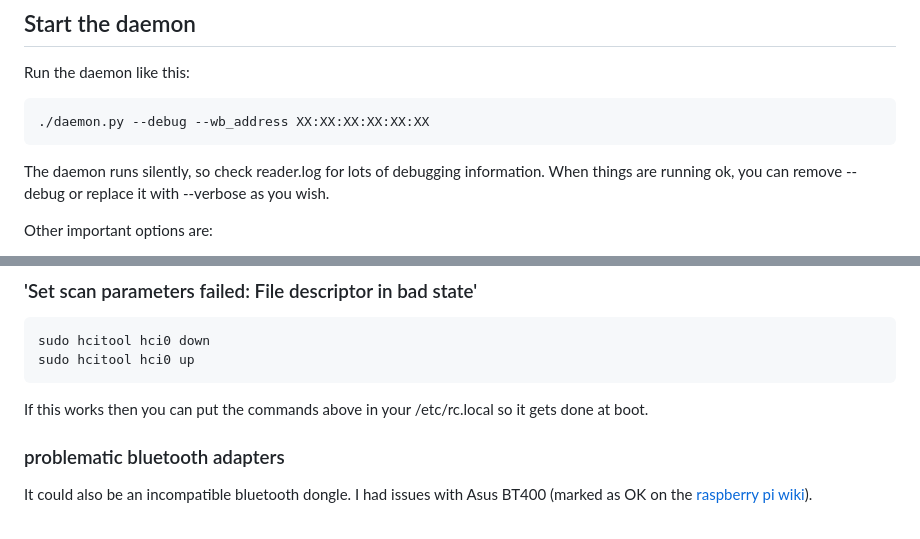
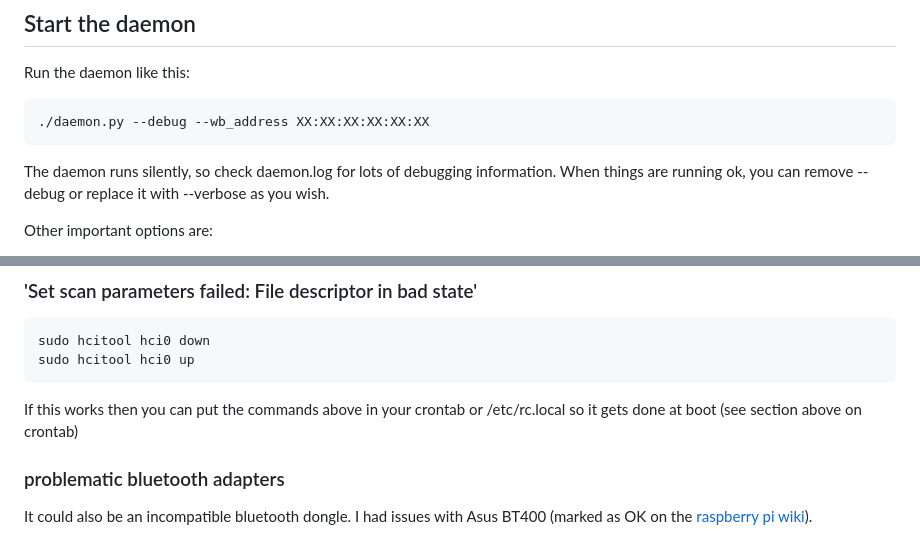
Before and after one commit to mattvenn/energy-wristband, a Markdown page: docs/install.md, 2 parts joined by grey strips. GitHub-like rendering.

```diff
--- a/docs/install.md
+++ b/docs/install.md
@@ -64,7 +64,7 @@ Run the daemon like this:
 
     ./daemon.py --debug --wb_address XX:XX:XX:XX:XX:XX
 
-The daemon runs silently, so check reader.log for lots of debugging information.
+The daemon runs silently, so check daemon.log for lots of debugging information.
 When things are running ok, you can remove --debug or replace it with --verbose
 as you wish.
 
@@ -108,7 +108,8 @@ older version of bluez. Check the link above about installing a newer version.
     sudo hcitool hci0 down
     sudo hcitool hci0 up
 
-If this works then you can put the commands above in your /etc/rc.local so it gets done at boot.
+If this works then you can put the commands above in your crontab or
+/etc/rc.local so it gets done at boot (see section above on crontab)
 
 ### problematic bluetooth adapters
 
```
Also changed, not shown: docs/project_log.md (+15 -2 lines), docs/system-overview.png, 1 other file.
